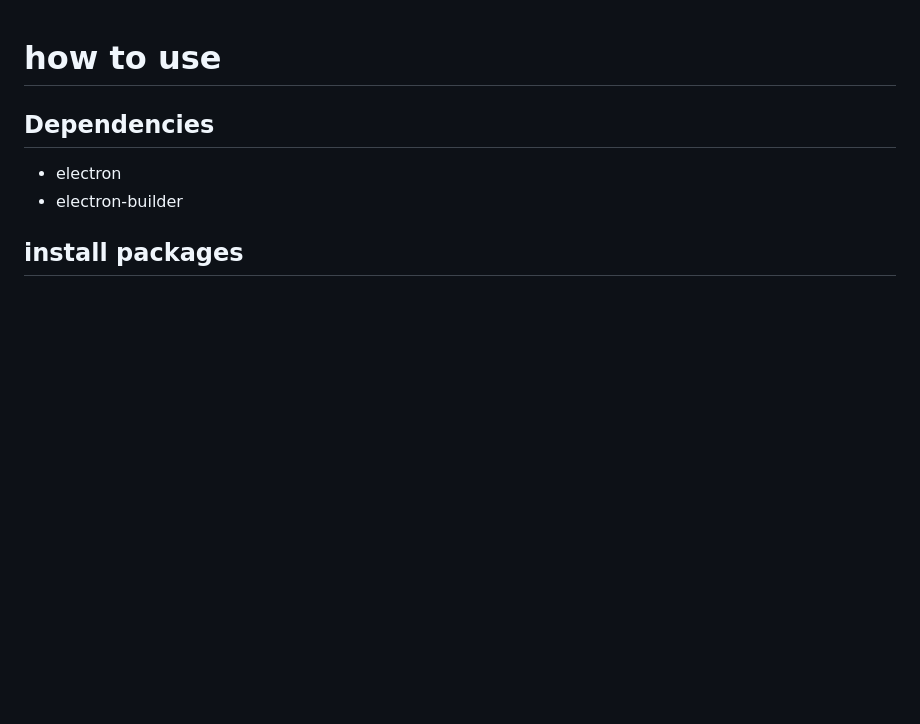
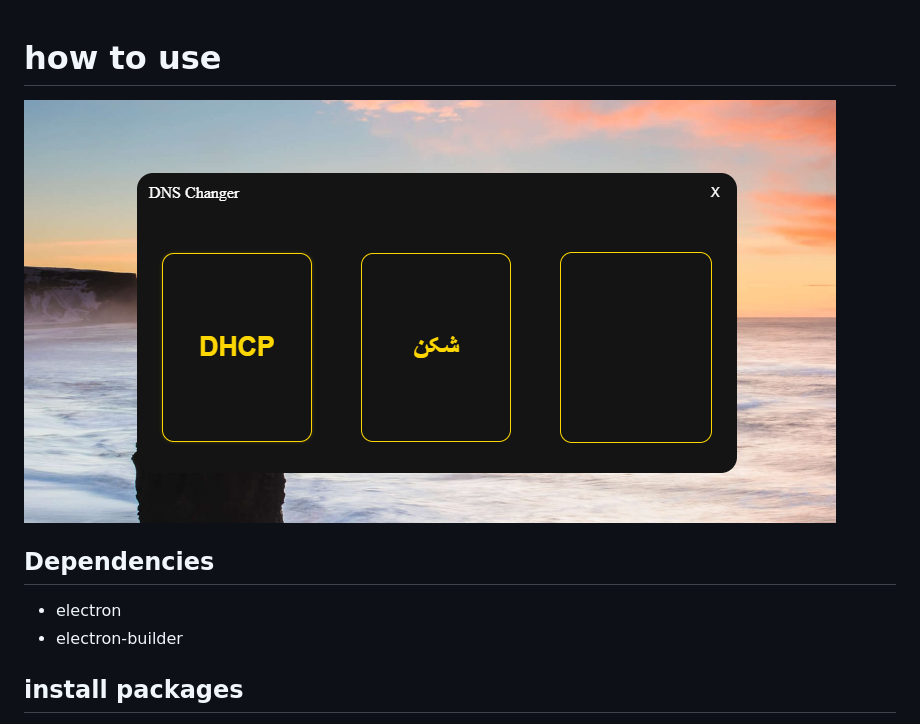
Before and after one commit to parham-snk/change-dns, a Markdown page: README.md, the part around the change. Drawn GitHub-style; pictures changed too: screen-shot.png (added); blank space fills up the shorter version.

Commit message:
add screen-shot

```diff
--- a/README.md
+++ b/README.md
@@ -1,5 +1,5 @@
 # how to use
-
+![screen-shot](screen-shot.png)
 ## Dependencies
 - electron
 - electron-builder
```
